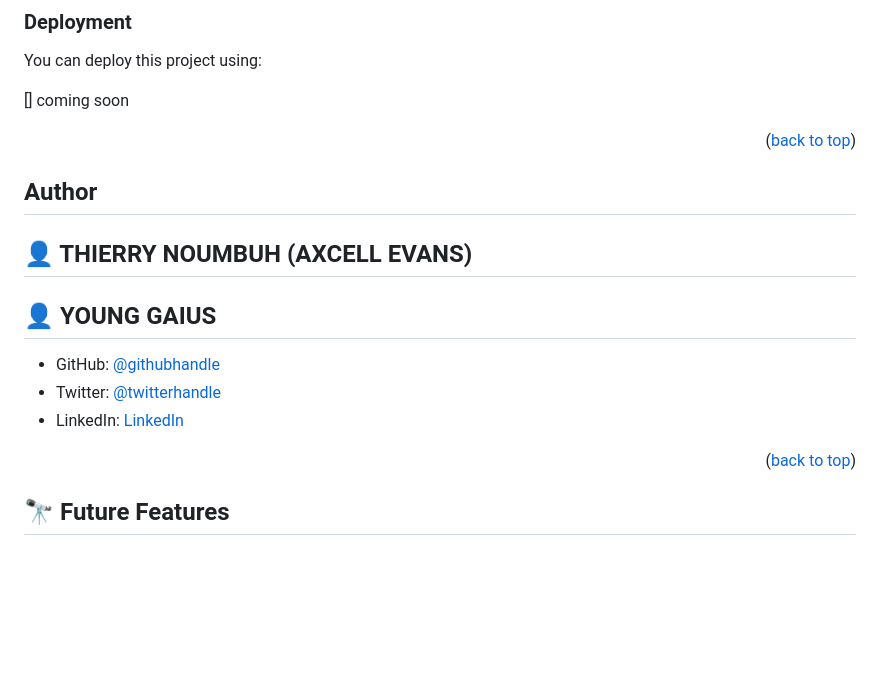
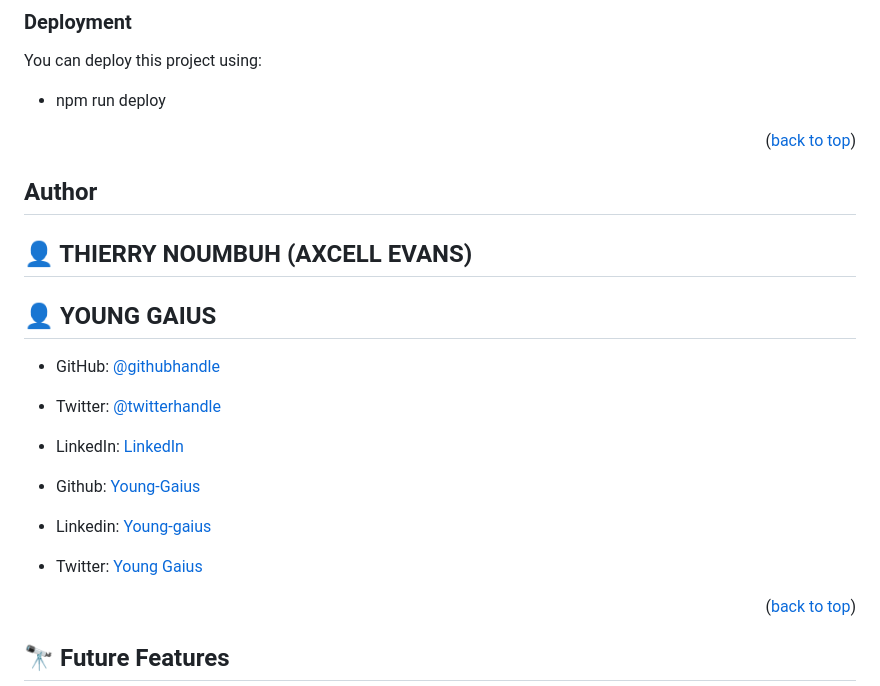
Before and after one commit to axcell-0/Pokemon-API, a Markdown page: README.md, the part around the change. GitHub-like rendering; blank space fills up the shorter version.

```diff
--- a/README.md
+++ b/README.md
@@ -136,7 +136,7 @@ To test this application, run:
 
 You can deploy this project using:
 
- [] coming soon
+ - npm run deploy
 
 <p align="right">(<a href="#readme-top">back to top</a>)</p>
 
@@ -149,6 +149,10 @@ You can deploy this project using:
 - GitHub: [@githubhandle](https://github.com/axcell-0)
 - Twitter: [@twitterhandle](https://twitter.com/noumbuh)
 - LinkedIn: [LinkedIn](https://www.linkedin.com/in/thierry-noumbuh-a44173257/)
+
+- Github: [Young-Gaius](https://github.com/Young-Gaius)
+- Linkedin: [Young-gaius](https://www.linkedin.com/in/young-gaius-205624268/)
+- Twitter: [Young Gaius](https://twitter.com/EhuYoung)
 
 
 <p align="right">(<a href="#readme-top">back to top</a>)</p>
```
